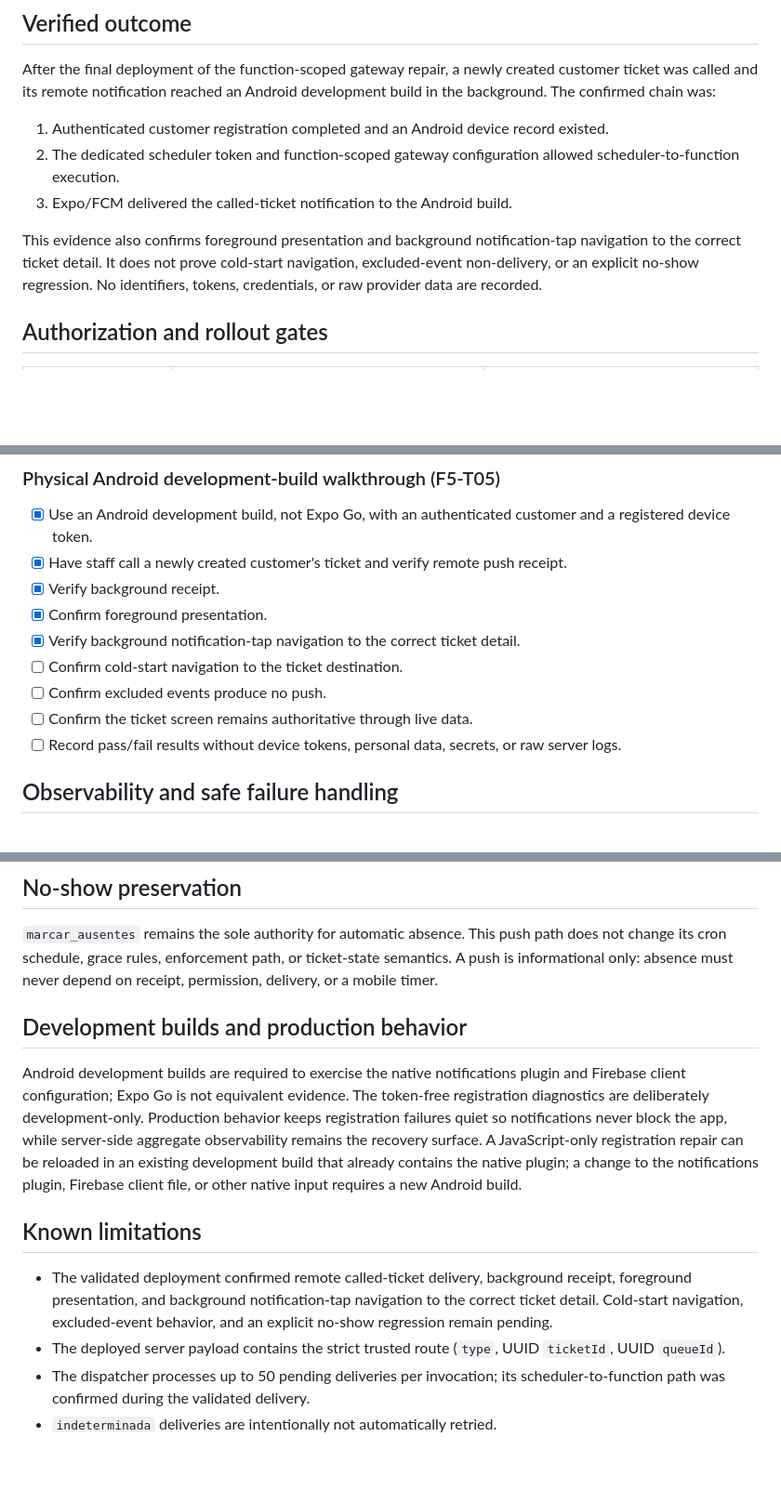
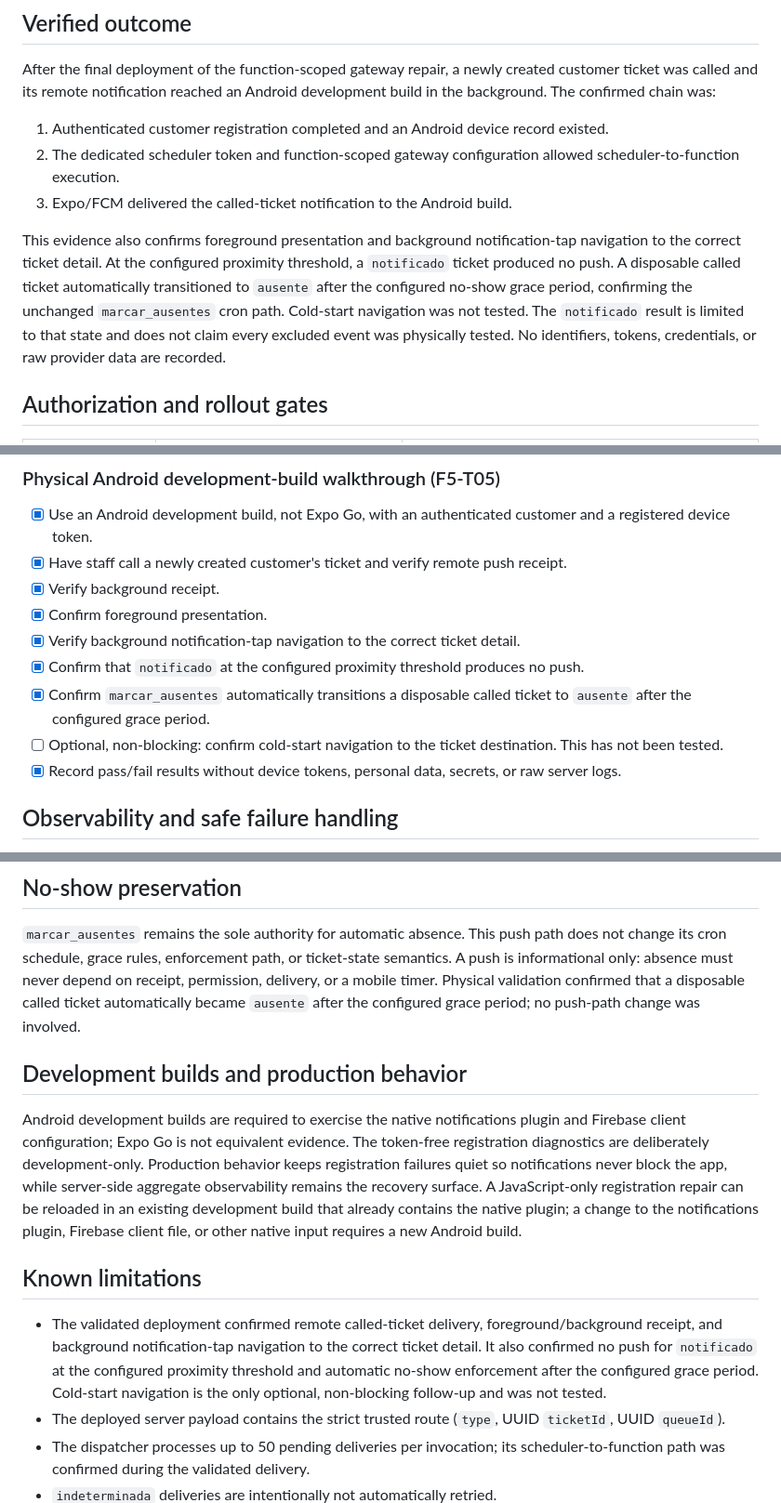
Before and after one commit to EsLechu19/Turnify, a Markdown page: docs/operations/called-ticket-push.md, 3 parts joined by grey strips. Shown at 93% size. GitHub-like rendering; blank space fills up the shorter version.

Commit message:
docs(notifications): finalize Phase 5 validation

```diff
--- a/docs/operations/called-ticket-push.md
+++ b/docs/operations/called-ticket-push.md
@@ -67,9 +67,12 @@ Android development build in the background. The confirmed chain was:
 3. Expo/FCM delivered the called-ticket notification to the Android build.
 
 This evidence also confirms foreground presentation and background
-notification-tap navigation to the correct ticket detail. It does not prove
-cold-start navigation, excluded-event non-delivery, or an explicit no-show
-regression.
+notification-tap navigation to the correct ticket detail. At the configured
+proximity threshold, a `notificado` ticket produced no push. A disposable
+called ticket automatically transitioned to `ausente` after the configured
+no-show grace period, confirming the unchanged `marcar_ausentes` cron path.
+Cold-start navigation was not tested. The `notificado` result is limited to
+that state and does not claim every excluded event was physically tested.
 No identifiers, tokens, credentials, or raw provider data are recorded.
 
 ## Authorization and rollout gates
@@ -227,11 +232,10 @@ the code and configuration are present.
 - [x] Verify background receipt.
 - [x] Confirm foreground presentation.
 - [x] Verify background notification-tap navigation to the correct ticket detail.
-- [ ] Confirm cold-start navigation to the ticket destination.
-- [ ] Confirm excluded events produce no push.
-- [ ] Confirm the ticket screen remains authoritative through live data.
-- [ ] Record pass/fail results without device tokens, personal data, secrets,
-  or raw server logs.
+- [x] Confirm that `notificado` at the configured proximity threshold produces no push.
+- [x] Confirm `marcar_ausentes` automatically transitions a disposable called ticket to `ausente` after the configured grace period.
+- [ ] Optional, non-blocking: confirm cold-start navigation to the ticket destination. This has not been tested.
+- [x] Record pass/fail results without device tokens, personal data, secrets, or raw server logs.
 
 ## Observability and safe failure handling
 
@@ -257,7 +261,9 @@ procedure requires a separately authorized operational decision.
 `marcar_ausentes` remains the sole authority for automatic absence. This push
 path does not change its cron schedule, grace rules, enforcement path, or
 ticket-state semantics. A push is informational only: absence must never depend
-on receipt, permission, delivery, or a mobile timer.
+on receipt, permission, delivery, or a mobile timer. Physical validation
+confirmed that a disposable called ticket automatically became `ausente` after
+the configured grace period; no push-path change was involved.
 
 ## Development builds and production behavior
 
@@ -273,10 +279,12 @@ new Android build.
 
 ## Known limitations
 
-- The validated deployment confirmed remote called-ticket delivery, background
-  receipt, foreground presentation, and background notification-tap navigation
-  to the correct ticket detail. Cold-start navigation, excluded-event behavior,
-  and an explicit no-show regression remain pending.
+- The validated deployment confirmed remote called-ticket delivery,
+  foreground/background receipt, and background notification-tap navigation to
+  the correct ticket detail. It also confirmed no push for `notificado` at the
+  configured proximity threshold and automatic no-show enforcement after the
+  configured grace period. Cold-start navigation is the only optional,
+  non-blocking follow-up and was not tested.
 - The deployed server payload contains the strict trusted route (`type`, UUID
   `ticketId`, UUID `queueId`).
 - The dispatcher processes up to 50 pending deliveries per invocation; its
```
Also changed, not shown: other parts of docs/operations/called-ticket-push.md (+8 -6 lines), odd/tasks/turnify-fase-5-push-no-show.md (+9 -8 lines).
